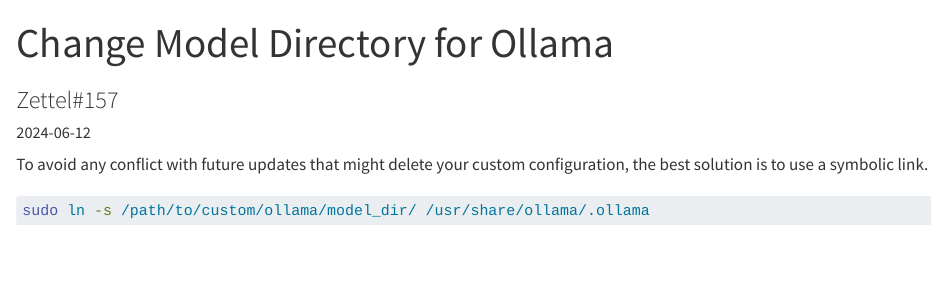
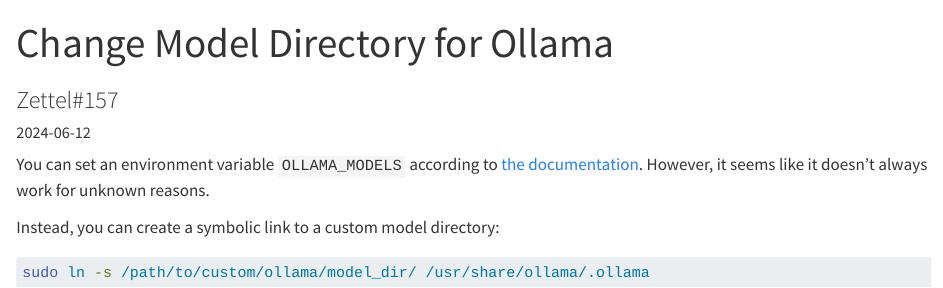
Before and after one commit to sderev/sderev.com, a Quarto document (zettel/157/index.qmd): the page in a window 1100 px wide, from its top. Rendered offline with R 4.5, knitr and Pandoc in place of Quarto, with nearby package versions.

Commit message:
Update Zettel#157
* Updated the `date-modified` to 2024-06-16.
* Revised text to include information on setting the `OLLAMA_MODELS` environment variable with a link to the GitHub documentation.
* Added clarification that the environment variable might not work as intended.

````diff
--- a/zettel/157/index.qmd
+++ b/zettel/157/index.qmd
@@ -3,12 +3,14 @@
 subtitle: "Zettel#157"
 id: "157"
 date: 2024-06-12
-date-modified: ""
+date-modified: 2024-06-16
 date-format: iso
 categories: [zettelkasten]
 "&nbsp;": ""
 ---
-To avoid any conflict with future updates that might delete your custom configuration, the best solution is to use a symbolic link.
+You can set an environment variable `OLLAMA_MODELS` according to [the documentation](https://github.com/ollama/ollama/blob/main/docs/faq.md#where-are-models-stored). However, it seems like it doesn't always work for unknown reasons.
+
+Instead, you can create a symbolic link to a custom model directory:
 
 ```bash
 sudo ln -s /path/to/custom/ollama/model_dir/ /usr/share/ollama/.ollama
````
